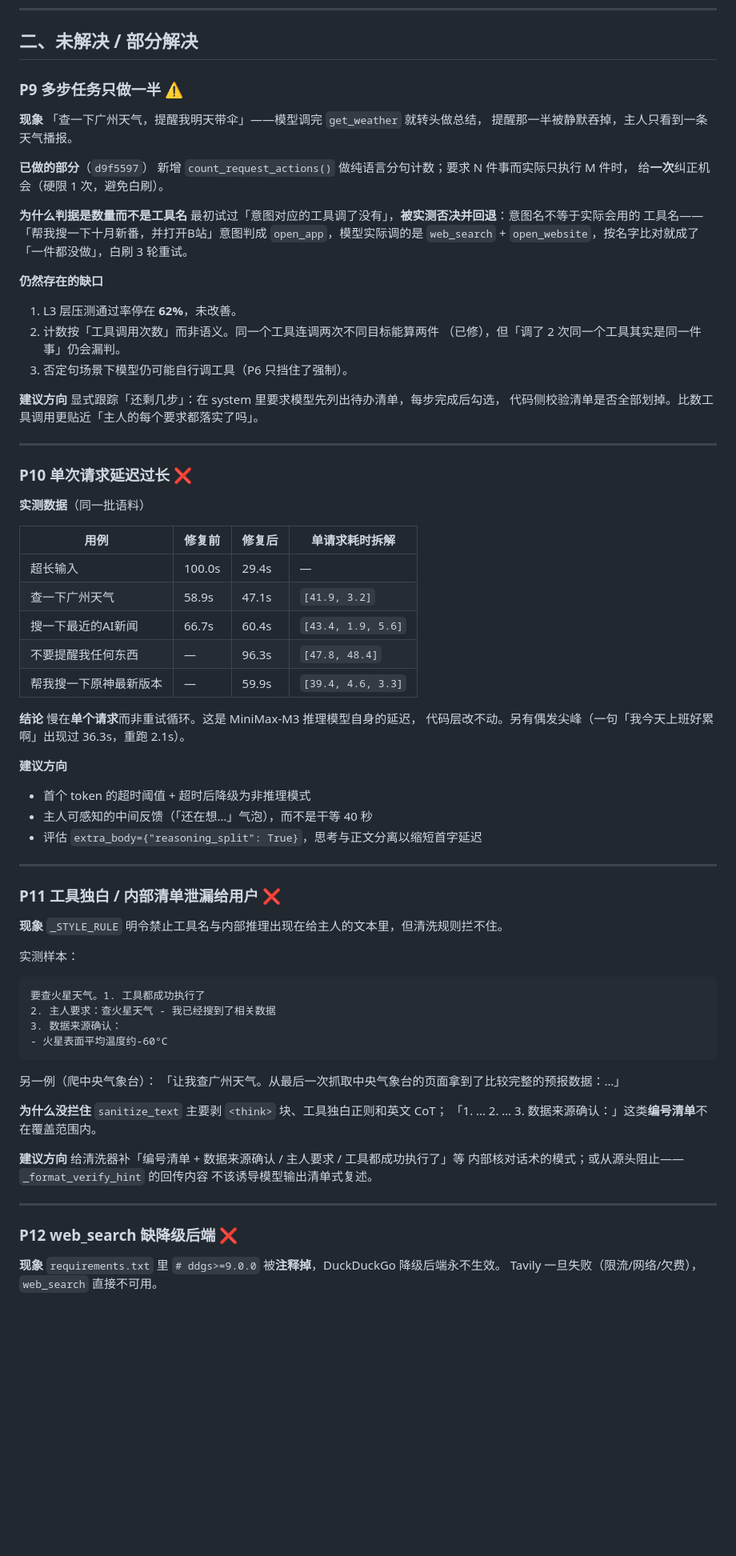
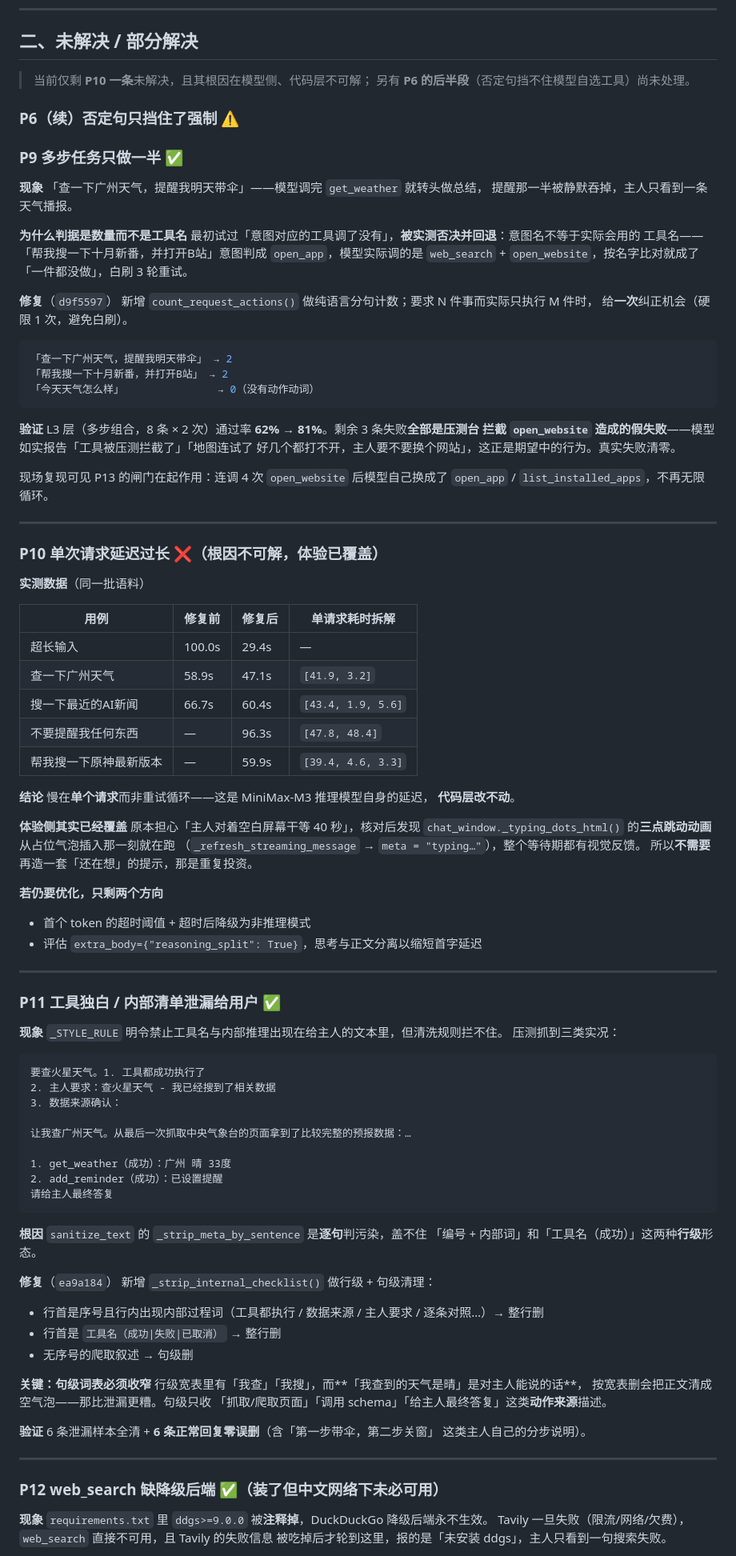
Before and after one commit to 255856/Smart-Desktop-Pet, a Markdown page: docs/AGENT_ISSUES.md, the part around one of its changes. Shown at 80% size. GitHub-like rendering; blank space fills up the shorter version.

````diff
--- a/docs/AGENT_ISSUES.md
+++ b/docs/AGENT_ISSUES.md
@@ -242,35 +242,43 @@ add_reminder <- 提醒我喝水             add_reminder <- 提醒我别忘了
 
 ## 二、未解决 / 部分解决
 
-### P9 多步任务只做一半 ⚠️
+> 当前仅剩 **P10 一条**未解决，且其根因在模型侧、代码层不可解；
+> 另有 **P6 的后半段**（否定句挡不住模型自选工具）尚未处理。
+
+### P6（续）否定句只挡住了强制 ⚠️
+
+### P9 多步任务只做一半 ✅
 
 **现象**
 「查一下广州天气，提醒我明天带伞」——模型调完 `get_weather` 就转头做总结，
 提醒那一半被静默吞掉，主人只看到一条天气播报。
-
-**已做的部分**（`d9f5597`）
-新增 `count_request_actions()` 做纯语言分句计数；要求 N 件事而实际只执行 M 件时，
-给**一次**纠正机会（硬限 1 次，避免白刷）。
 
 **为什么判据是数量而不是工具名**
 最初试过「意图对应的工具调了没有」，**被实测否决并回退**：意图名不等于实际会用的
 工具名——「帮我搜一下十月新番，并打开B站」意图判成 `open_app`，模型实际调的是
 `web_search` + `open_website`，按名字比对就成了「一件都没做」，白刷 3 轮重试。
 
-**仍然存在的缺口**
+**修复**（`d9f5597`）
+新增 `count_request_actions()` 做纯语言分句计数；要求 N 件事而实际只执行 M 件时，
+给**一次**纠正机会（硬限 1 次，避免白刷）。
 
-1. L3 层压测通过率停在 **62%**，未改善。
-2. 计数按「工具调用次数」而非语义。同一个工具连调两次不同目标能算两件
-   （已修），但「调了 2 次同一个工具其实是同一件事」仍会漏判。
-3. 否定句场景下模型仍可能自行调工具（P6 只挡住了强制）。
+```python
+「查一下广州天气，提醒我明天带伞」 → 2
+「帮我搜一下十月新番，并打开B站」 → 2
+「今天天气怎么样」               → 0（没有动作动词）
+```
 
-**建议方向**
-显式跟踪「还剩几步」：在 system 里要求模型先列出待办清单，每步完成后勾选，
-代码侧校验清单是否全部划掉。比数工具调用更贴近「主人的每个要求都落实了吗」。
+**验证**
+L3 层（多步组合，8 条 × 2 次）通过率 **62% → 81%**。剩余 3 条失败**全部是压测台
+拦截 `open_website` 造成的假失败**——模型如实报告「工具被压测拦截了」「地图连试了
+好几个都打不开，主人要不要换个网站」，这正是期望中的行为。真实失败清零。
+
+现场复现可见 P13 的闸门在起作用：连调 4 次 `open_website` 后模型自己换成了
+`open_app` / `list_installed_apps`，不再无限循环。
 
 ---
 
-### P10 单次请求延迟过长 ❌
+### P10 单次请求延迟过长 ❌（根因不可解，体验已覆盖）
 
 **实测数据**（同一批语料）
 
@@ -283,47 +291,63 @@ add_reminder <- 提醒我喝水             add_reminder <- 提醒我别忘了
 | 帮我搜一下原神最新版本 | — | 59.9s | `[39.4, 4.6, 3.3]` |
 
 **结论**
-慢在**单个请求**而非重试循环。这是 MiniMax-M3 推理模型自身的延迟，
-代码层改不动。另有偶发尖峰（一句「我今天上班好累啊」出现过 36.3s，重跑 2.1s）。
+慢在**单个请求**而非重试循环——这是 MiniMax-M3 推理模型自身的延迟，
+**代码层改不动**。
 
-**建议方向**
+**体验侧其实已经覆盖**
+原本担心「主人对着空白屏幕干等 40 秒」，核对后发现
+`chat_window._typing_dots_html()` 的**三点跳动动画**从占位气泡插入那一刻就在跑
+（`_refresh_streaming_message` → `meta = "typing…"`），整个等待期都有视觉反馈。
+所以**不需要**再造一套「还在想」的提示，那是重复投资。
+
+**若仍要优化，只剩两个方向**
 - 首个 token 的超时阈值 + 超时后降级为非推理模式
-- 主人可感知的中间反馈（「还在想…」气泡），而不是干等 40 秒
 - 评估 `extra_body={"reasoning_split": True}`，思考与正文分离以缩短首字延迟
 
 ---
 
-### P11 工具独白 / 内部清单泄漏给用户 ❌
+### P11 工具独白 / 内部清单泄漏给用户 ✅
 
 **现象**
 `_STYLE_RULE` 明令禁止工具名与内部推理出现在给主人的文本里，但清洗规则拦不住。
-
-实测样本：
+压测抓到三类实况：
 
 ```
 要查火星天气。1. 工具都成功执行了
 2. 主人要求：查火星天气 - 我已经搜到了相关数据
 3. 数据来源确认：
-- 火星表面平均温度约-60°C
+
+让我查广州天气。从最后一次抓取中央气象台的页面拿到了比较完整的预报数据：…
+
+1. get_weather（成功）：广州 晴 33度
+2. add_reminder（成功）：已设置提醒
+请给主人最终答复
 ```
 
-另一例（爬中央气象台）：
-「让我查广州天气。从最后一次抓取中央气象台的页面拿到了比较完整的预报数据：…」
+**根因**
+`sanitize_text` 的 `_strip_meta_by_sentence` 是**逐句**判污染，盖不住
+「编号 + 内部词」和「工具名（成功）」这两种**行级**形态。
 
-**为什么没拦住**
-`sanitize_text` 主要剥 `<think>` 块、工具独白正则和英文 CoT；
-「1. … 2. … 3. 数据来源确认：」这类**编号清单**不在覆盖范围内。
+**修复**（`ea9a184`）
+新增 `_strip_internal_checklist()` 做行级 + 句级清理：
+- 行首是序号且行内出现内部过程词（工具都执行 / 数据来源 / 主人要求 / 逐条对照…）→ 整行删
+- 行首是 `工具名（成功|失败|已取消）` → 整行删
+- 无序号的爬取叙述 → 句级删
 
-**建议方向**
-给清洗器补「编号清单 + 数据来源确认 / 主人要求 / 工具都成功执行了」等
-内部核对话术的模式；或从源头阻止——`_format_verify_hint` 的回传内容
-不该诱导模型输出清单式复述。
+**关键：句级词表必须收窄**
+行级宽表里有「我查」「我搜」，而**「我查到的天气是晴」是对主人能说的话**，
+按宽表删会把正文清成空气泡——那比泄漏更糟。句级只收
+「抓取/爬取页面」「调用 schema」「给主人最终答复」这类**动作来源**描述。
+
+**验证** 6 条泄漏样本全清 + **6 条正常回复零误删**（含「第一步带伞，第二步关窗」
+这类主人自己的分步说明）。
 
 ---
 
-### P12 web_search 缺降级后端 ❌
+### P12 web_search 缺降级后端 ✅（装了但中文网络下未必可用）
 
 **现象**
-`requirements.txt` 里 `# ddgs>=9.0.0` 被**注释掉**，DuckDuckGo 降级后端永不生效。
-Tavily 一旦失败（限流/网络/欠费），`web_search` 直接不可用。
+`requirements.txt` 里 `ddgs>=9.0.0` 被**注释掉**，DuckDuckGo 降级后端永不生效。
+Tavily 一旦失败（限流/网络/欠费），`web_search` 直接不可用，且 Tavily 的失败信息
+被吃掉后才轮到这里，报的是「未安装 ddgs」，主人只看到一句搜索失败。
 
````
Also changed, not shown: other parts of docs/AGENT_ISSUES.md (+45 -17 lines).
